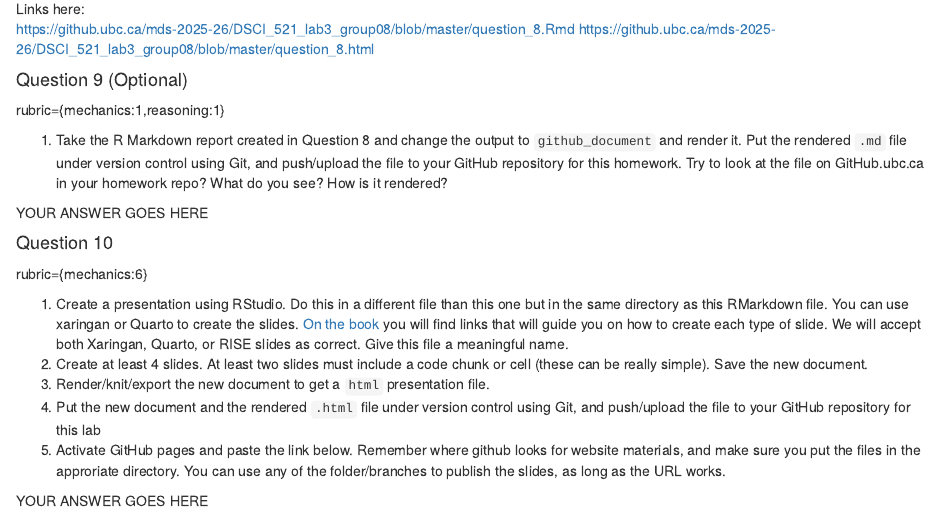
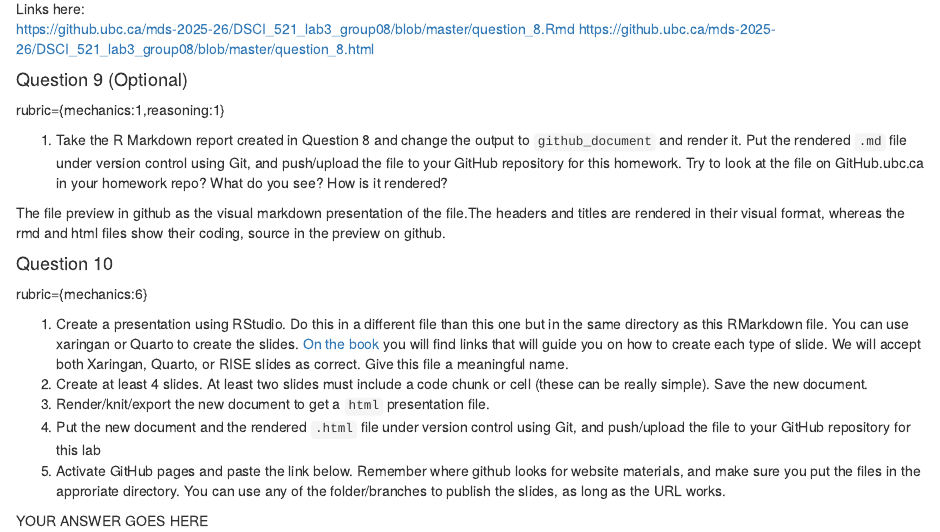
Before and after one commit to yauchungki1305/lab3_presentation, an R Markdown document (lab3.Rmd): the page in a window 1100 px wide, from 3730 px down. Rendered offline with R 4.5, knitr and Pandoc, with nearby package versions; some code elsewhere in the file could not run offline.

Commit message:
question 9

```diff
--- a/lab3.Rmd
+++ b/lab3.Rmd
@@ -284,7 +284,9 @@ rubric={mechanics:1,reasoning:1}
     GitHub.ubc.ca in your homework repo? What do you see? How is it
     rendered?
 
-YOUR ANSWER GOES HERE
+The file preview in github as the visual markdown presentation of the file.The
+headers and titles are rendered in their visual format, whereas the rmd and
+html files show their coding, source in the preview on github.
 
 #### Question 10
 
```
